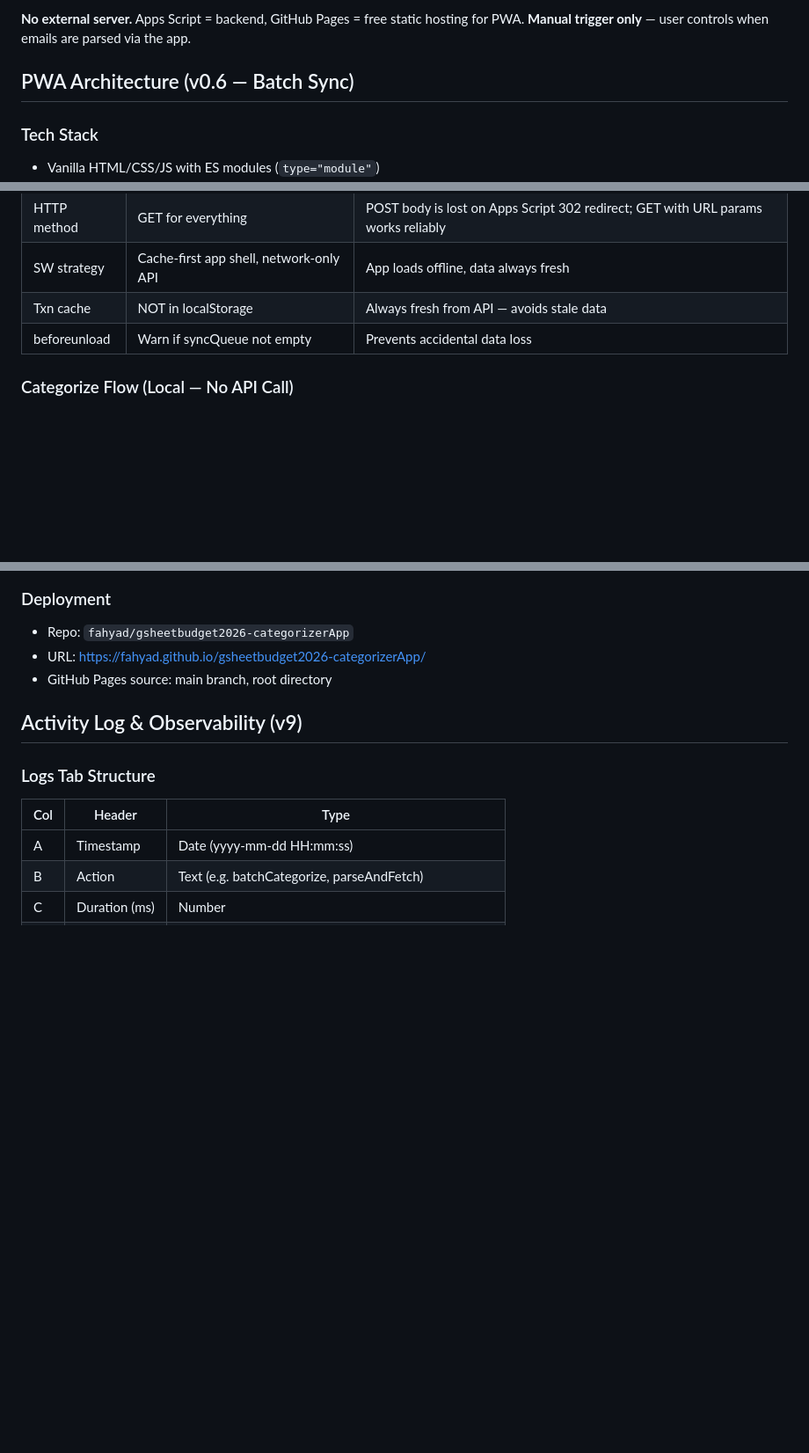
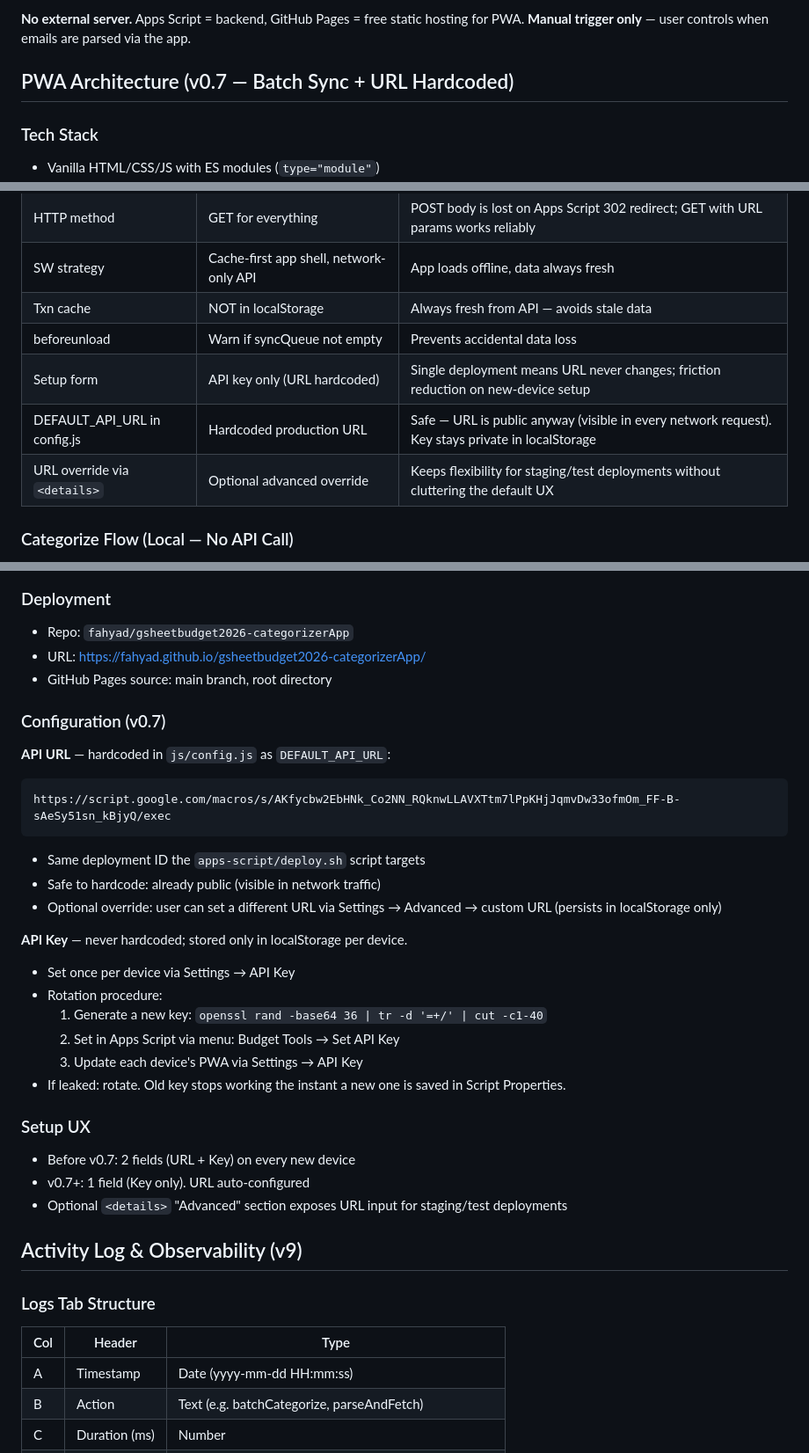
Before and after one commit to fahyad/gsheetbudget2026-categorizerApp, a Markdown page: docs/findings.md, 3 parts joined by grey strips. Shown at 88% size. GitHub-like rendering; blank space fills up the shorter version.

````diff
--- a/docs/findings.md
+++ b/docs/findings.md
@@ -251,7 +251,7 @@ Checks 13 months (Jan 2026 – Jan 2027). For each expense, generates `DATE(year
 **No external server.** Apps Script = backend, GitHub Pages = free static hosting for PWA.
 **Manual trigger only** — user controls when emails are parsed via the app.
 
-## PWA Architecture (v0.6 — Batch Sync)
+## PWA Architecture (v0.7 — Batch Sync + URL Hardcoded)
 
 ### Tech Stack
 - Vanilla HTML/CSS/JS with ES modules (`type="module"`)
@@ -282,6 +282,9 @@ Checks 13 months (Jan 2026 – Jan 2027). For each expense, generates `DATE(year
 | SW strategy | Cache-first app shell, network-only API | App loads offline, data always fresh |
 | Txn cache | NOT in localStorage | Always fresh from API — avoids stale data |
 | beforeunload | Warn if syncQueue not empty | Prevents accidental data loss |
+| Setup form | API key only (URL hardcoded) | Single deployment means URL never changes; friction reduction on new-device setup |
+| DEFAULT_API_URL in config.js | Hardcoded production URL | Safe — URL is public anyway (visible in every network request). Key stays private in localStorage |
+| URL override via `<details>` | Optional advanced override | Keeps flexibility for staging/test deployments without cluttering the default UX |
 
 ### Categorize Flow (Local — No API Call)
 1. User taps transaction → taps category
@@ -312,6 +315,29 @@ Checks 13 months (Jan 2026 – Jan 2027). For each expense, generates `DATE(year
 - Repo: `fahyad/gsheetbudget2026-categorizerApp`
 - URL: https://fahyad.github.io/gsheetbudget2026-categorizerApp/
 - GitHub Pages source: main branch, root directory
+
+### Configuration (v0.7)
+
+**API URL** — hardcoded in `js/config.js` as `DEFAULT_API_URL`:
+```
+https://script.google.com/macros/s/AKfycbw2EbHNk_Co2NN_RQknwLLAVXTtm7lPpKHjJqmvDw33ofmOm_FF-B-sAeSy51sn_kBjyQ/exec
+```
+- Same deployment ID the `apps-script/deploy.sh` script targets
+- Safe to hardcode: already public (visible in network traffic)
+- Optional override: user can set a different URL via Settings → Advanced → custom URL (persists in localStorage only)
+
+**API Key** — never hardcoded; stored only in localStorage per device.
+- Set once per device via Settings → API Key
+- Rotation procedure:
+  1. Generate a new key: `openssl rand -base64 36 | tr -d '=+/' | cut -c1-40`
+  2. Set in Apps Script via menu: Budget Tools → Set API Key
+  3. Update each device's PWA via Settings → API Key
+- If leaked: rotate. Old key stops working the instant a new one is saved in Script Properties.
+
+### Setup UX
+- Before v0.7: 2 fields (URL + Key) on every new device
+- v0.7+: 1 field (Key only). URL auto-configured
+- Optional `<details>` "Advanced" section exposes URL input for staging/test deployments
 
 ## Activity Log & Observability (v9)
 
````
Also changed, not shown: other parts of docs/findings.md (+1 -1 lines), docs/progress.md (+70 -4 lines).
